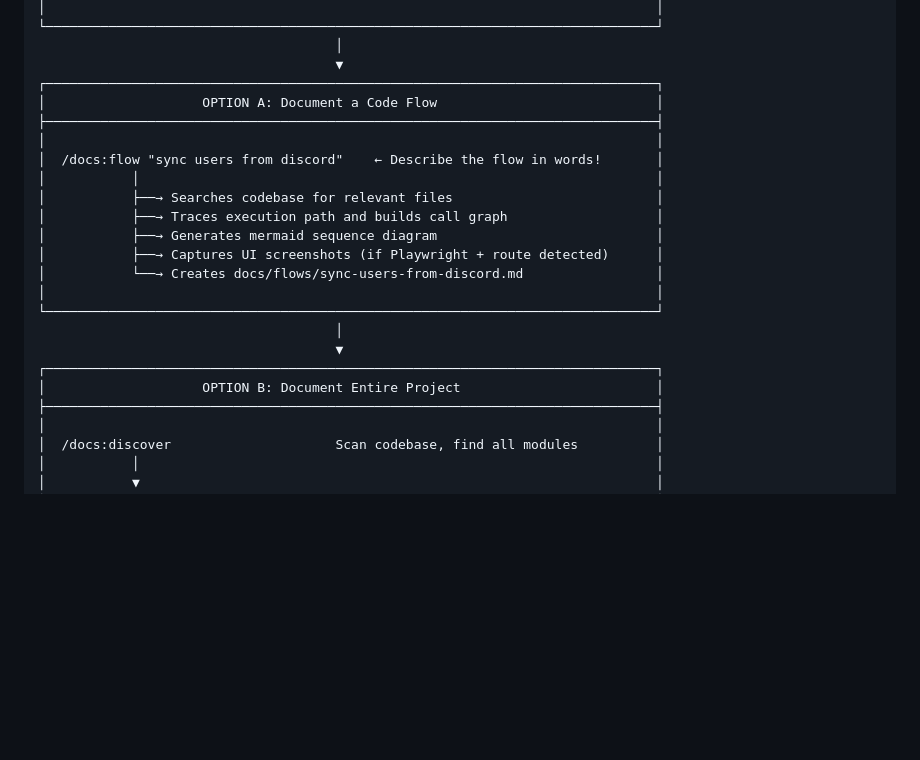
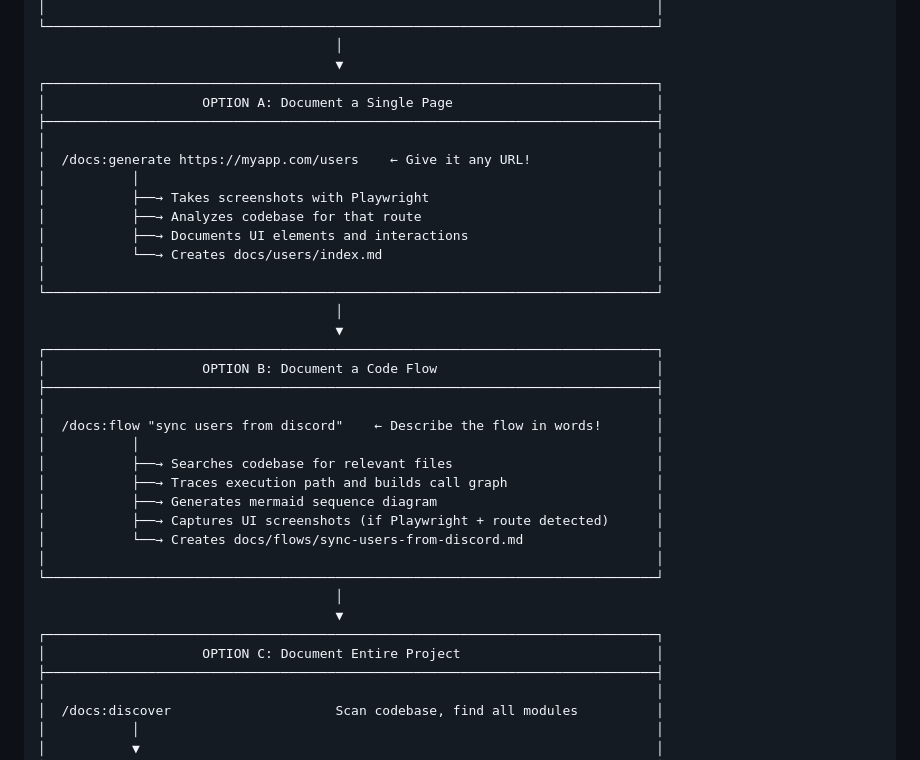
Before and after one commit to BinarCode/aidocs-cli, a Markdown page: README.md, the part around the change. Drawn GitHub-style; blank space fills up the shorter version.

Commit message:
docs: add /docs:generate as OPTION A in usage flow diagram
Reordered options:
- A: Document a Single Page (/docs:generate)
- B: Document a Code Flow (/docs:flow)
- C: Document Entire Project (/docs:discover → plan → execute)

🤖 Generated with [Claude Code](https://claude.com/claude-code)

Co-Authored-By: Claude Opus 4.5 <noreply@anthropic.com>

```diff
--- a/README.md
+++ b/README.md
@@ -66,7 +66,21 @@ aidocs init .
                                       │
                                       ▼
 ┌──────────────────────────────────────────────────────────────────────────────┐
-│                    OPTION A: Document a Code Flow                            │
+│                    OPTION A: Document a Single Page                          │
+├──────────────────────────────────────────────────────────────────────────────┤
+│                                                                              │
+│  /docs:generate https://myapp.com/users    ← Give it any URL!                │
+│           │                                                                  │
+│           ├──→ Takes screenshots with Playwright                             │
+│           ├──→ Analyzes codebase for that route                              │
+│           ├──→ Documents UI elements and interactions                        │
+│           └──→ Creates docs/users/index.md                                   │
+│                                                                              │
+└──────────────────────────────────────────────────────────────────────────────┘
+                                      │
+                                      ▼
+┌──────────────────────────────────────────────────────────────────────────────┐
+│                    OPTION B: Document a Code Flow                            │
 ├──────────────────────────────────────────────────────────────────────────────┤
 │                                                                              │
 │  /docs:flow "sync users from discord"    ← Describe the flow in words!       │
@@ -81,7 +95,7 @@ aidocs init .
                                       │
                                       ▼
 ┌──────────────────────────────────────────────────────────────────────────────┐
-│                    OPTION B: Document Entire Project                         │
+│                    OPTION C: Document Entire Project                         │
 ├──────────────────────────────────────────────────────────────────────────────┤
 │                                                                              │
 │  /docs:discover                     Scan codebase, find all modules          │
```
